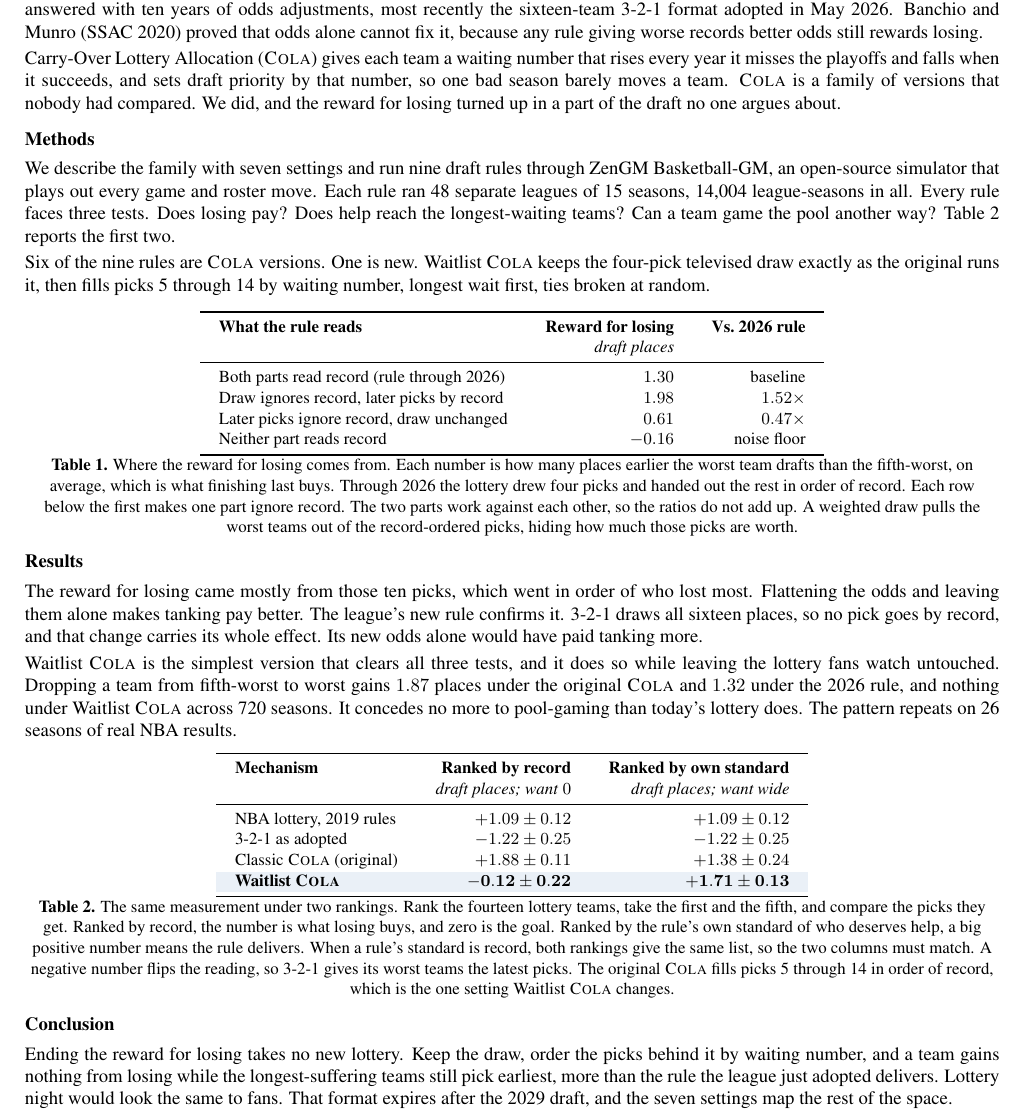
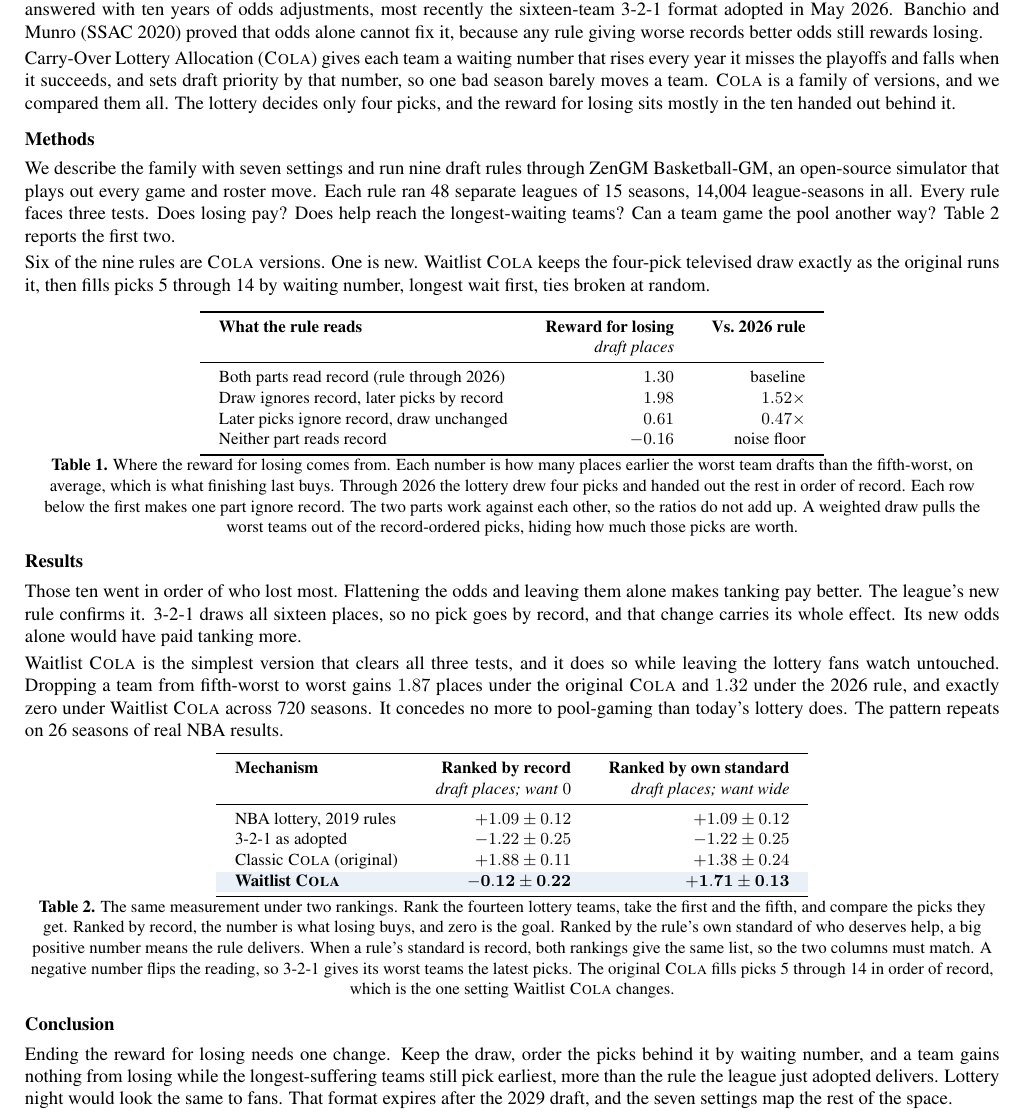
Before and after one commit to kvr06-ai/cola-sloan-ssac27, a LaTeX document (paper/ssac27-abstract.tex): part of the page, cut so that both start at the same text. Compiled offline with pdfLaTeX.

Commit message:
State findings positively in the abstract

```diff
--- a/paper/ssac27-abstract.tex
+++ b/paper/ssac27-abstract.tex
@@ -53,7 +53,7 @@ With No Tanking Reward}\\[7pt]
 
 National Basketball Association (NBA) teams that fall out of the playoff race often stop trying to win, because finishing worse earns a better draft pick. Roughly a third of the league's teams were openly doing this in the 2025-26 season. The league has answered with ten years of odds adjustments, most recently the sixteen-team 3-2-1 format adopted in May 2026. Banchio and Munro (SSAC 2020) proved that odds alone cannot fix it, because any rule giving worse records better odds still rewards losing.
 
-Carry-Over Lottery Allocation (\textsc{Cola}) gives each team a waiting number that rises every year it misses the playoffs and falls when it succeeds, and sets draft priority by that number, so one bad season barely moves a team. \textsc{Cola} is a family of versions that nobody had compared. We did, and the reward for losing turned up in a part of the draft no one argues about.
+Carry-Over Lottery Allocation (\textsc{Cola}) gives each team a waiting number that rises every year it misses the playoffs and falls when it succeeds, and sets draft priority by that number, so one bad season barely moves a team. \textsc{Cola} is a family of versions, and we compared them all. The lottery decides only four picks, and the reward for losing sits mostly in the ten handed out behind it.
 
 \section{Methods}
 
@@ -83,9 +83,9 @@ Neither part reads record & $-0.16$ & noise floor \\
 
 \section{Results}
 
-The reward for losing came mostly from those ten picks, which went in order of who lost most. Flattening the odds and leaving them alone makes tanking pay better. The league's new rule confirms it. 3-2-1 draws all sixteen places, so no pick goes by record, and that change carries its whole effect. Its new odds alone would have paid tanking more.
+Those ten went in order of who lost most. Flattening the odds and leaving them alone makes tanking pay better. The league's new rule confirms it. 3-2-1 draws all sixteen places, so no pick goes by record, and that change carries its whole effect. Its new odds alone would have paid tanking more.
 
-Waitlist \textsc{Cola} is the simplest version that clears all three tests, and it does so while leaving the lottery fans watch untouched. Dropping a team from fifth-worst to worst gains $1.87$ places under the original \textsc{Cola} and $1.32$ under the 2026 rule, and nothing under Waitlist \textsc{Cola} across 720 seasons. It concedes no more to pool-gaming than today's lottery does. The pattern repeats on 26 seasons of real NBA results.
+Waitlist \textsc{Cola} is the simplest version that clears all three tests, and it does so while leaving the lottery fans watch untouched. Dropping a team from fifth-worst to worst gains $1.87$ places under the original \textsc{Cola} and $1.32$ under the 2026 rule, and exactly zero under Waitlist \textsc{Cola} across 720 seasons. It concedes no more to pool-gaming than today's lottery does. The pattern repeats on 26 seasons of real NBA results.
 
 \begin{center}
 \small
@@ -110,6 +110,6 @@ Classic \textsc{Cola} (original) & $+1.88 \pm 0.11$ & $+1.38 \pm 0.24$ \\
 
 \section{Conclusion}
 
-Ending the reward for losing takes no new lottery. Keep the draw, order the picks behind it by waiting number, and a team gains nothing from losing while the longest-suffering teams still pick earliest, more than the rule the league just adopted delivers. Lottery night would look the same to fans. That format expires after the 2029 draft, and the seven settings map the rest of the space.
+Ending the reward for losing needs one change. Keep the draw, order the picks behind it by waiting number, and a team gains nothing from losing while the longest-suffering teams still pick earliest, more than the rule the league just adopted delivers. Lottery night would look the same to fans. That format expires after the 2029 draft, and the seven settings map the rest of the space.
 
 \end{document}
```
Also changed, not shown: paper/ssac27-abstract.pdf.
